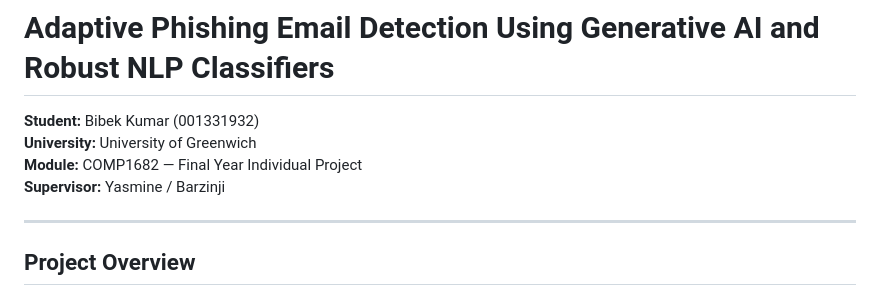
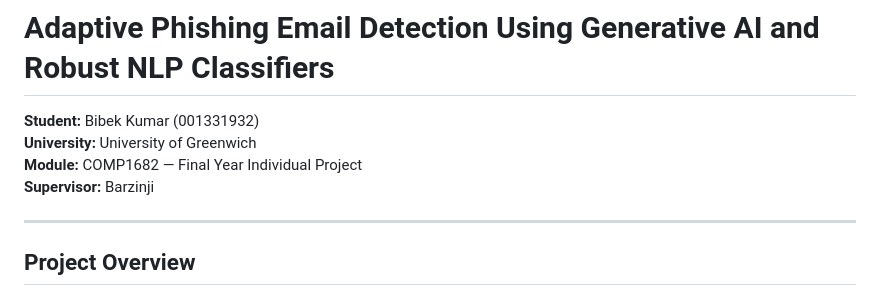
Before and after one commit to bibekkumar323/Phishing-Detector, a Markdown page: README.md, the part around the change. Rendered like a GitHub page.

Commit message:
Update supervisor name in README

```diff
--- a/README.md
+++ b/README.md
@@ -3,7 +3,7 @@
 **Student:** Bibek Kumar (001331932)
 **University:** University of Greenwich
 **Module:** COMP1682 — Final Year Individual Project
-**Supervisor:** Yasmine / Barzinji
+**Supervisor:** Barzinji
 
 ---
 
```
